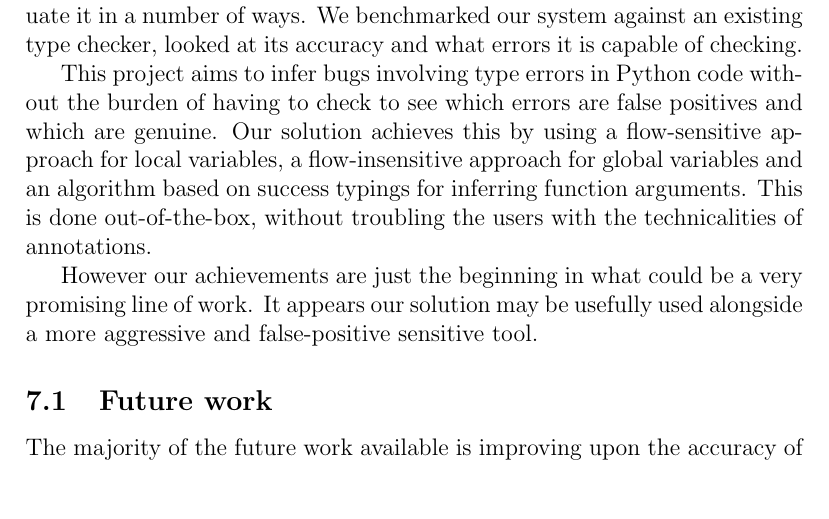
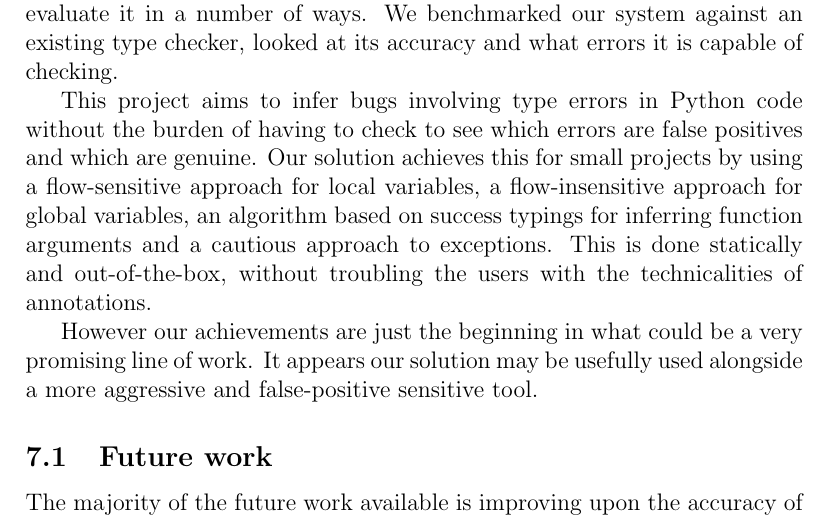
Before and after one commit to danielrandall/pythonTypes, a LaTeX paper (finalReport/report.tex): part of page 92 of 106, cut so that both start at the same text, the shorter picture padded with empty space. Compiled offline with pdfLaTeX.

Commit message:
Report work. Slightly updated conclusion.

```diff
--- a/finalReport/report.tex
+++ b/finalReport/report.tex
@@ -1666,7 +1666,7 @@ At this time our tool is not accurate enough to currently be used as a full-blow
 \newpage
 \section{Conclusion}
 Throughout this project we have looked at types in programming languages, type inference and how it can be performed, we looked at how we can use techniques such as control flow graphs and single static assignment to create our system and how we can solve potential issues in Chapter~\ref{chap:designAlg}. We described the structure of our work, the trade-offs of our decisions and went on to evaluate it in a number of ways. We benchmarked our system against an existing type checker, looked at its accuracy and what errors it is capable of checking. \\
-\indent This project aims to infer bugs involving type errors in Python code without the burden of having to check to see which errors are false positives and which are genuine. Our solution achieves this by using a flow-sensitive approach for local variables, a flow-insensitive approach for global variables and an algorithm based on success typings for inferring function arguments. This is done out-of-the-box, without troubling the users with the technicalities of annotations. \\
+\indent This project aims to infer bugs involving type errors in Python code without the burden of having to check to see which errors are false positives and which are genuine. Our solution achieves this for small projects by using a flow-sensitive approach for local variables, a flow-insensitive approach for global variables, an algorithm based on success typings for inferring function arguments and a cautious approach to exceptions. This is done statically and out-of-the-box, without troubling the users with the technicalities of annotations. \\
 \indent However our achievements are just the beginning in what could be a very promising line of work. It appears our solution may be usefully used alongside a more aggressive and false-positive sensitive tool.
 
 \subsection{Future work}
```
